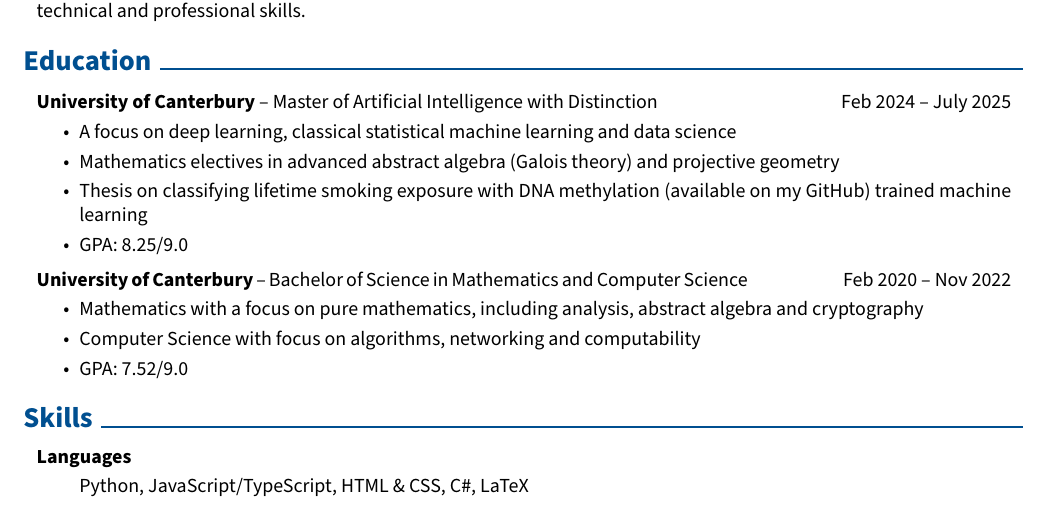
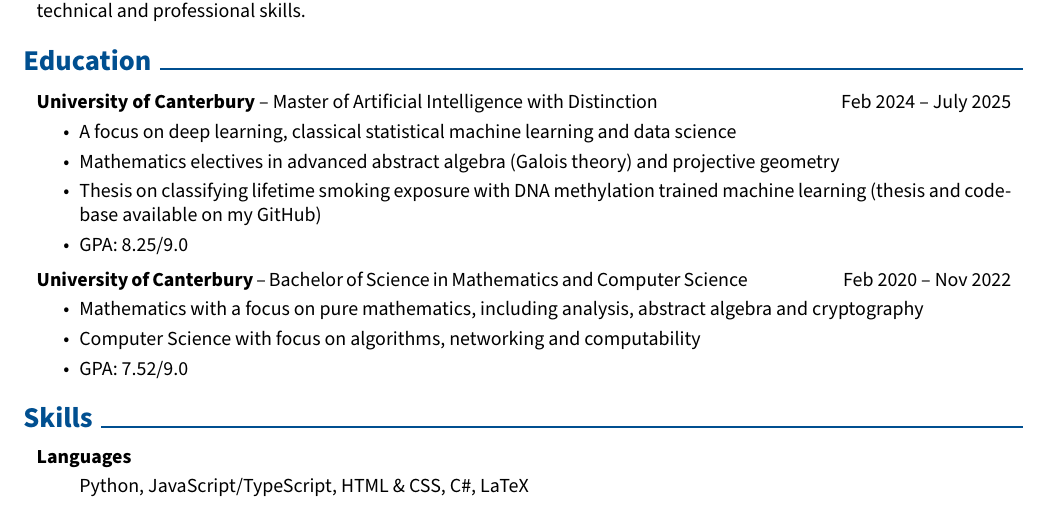
Before and after one commit to LachlanJonesUC/Lachlan_Jones_CV, a LaTeX CV (Lachlan-Jones-CV.tex): part of page 1 of 2, cut so that both start at the same text. Compiled offline with pdfLaTeX.

Commit message:
fixed typo in education section

```diff
--- a/Lachlan-Jones-CV.tex
+++ b/Lachlan-Jones-CV.tex
@@ -258,8 +258,7 @@
     \begin{highlights}
         \item A focus on deep learning, classical statistical machine learning and data science
         \item Mathematics electives in advanced abstract algebra (Galois theory) and projective geometry
-        \item Thesis on classifying lifetime smoking exposure with DNA methylation (available on my GitHub)
-        trained machine learning
+        \item Thesis on classifying lifetime smoking exposure with DNA methylation trained machine learning (thesis and codebase available on my GitHub)
         \item GPA: 8.25/9.0
     \end{highlights}
 \end{onecolentry}
```
Also changed, not shown: Lachlan-Jones-CV.pdf, 4 other files.
